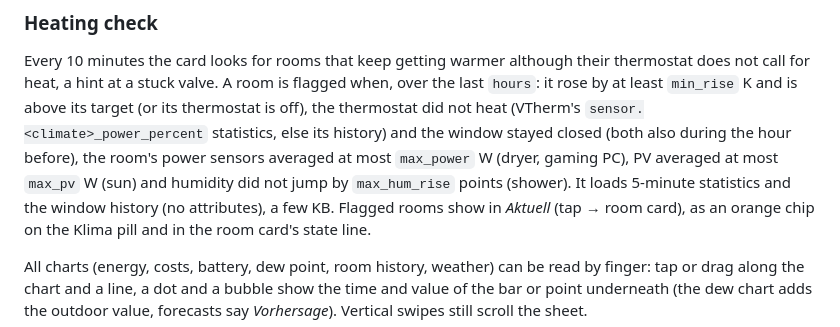
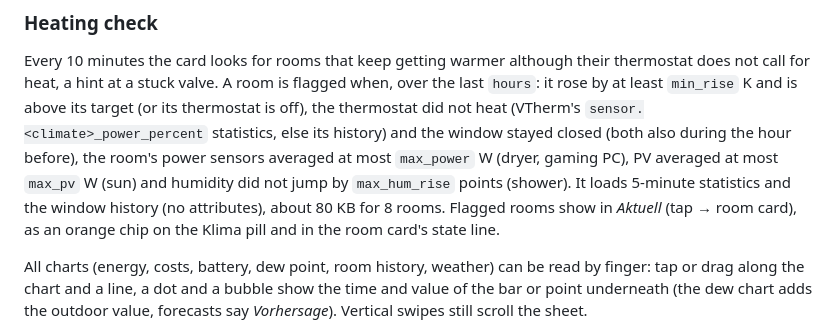
Before and after one commit to techmhe/HA-BubbleDashboard, a Markdown page: README.md, the part around the change. Drawn GitHub-style.

Commit message:
docs: state the heating check's real payload
Co-Authored-By: Claude Opus 5.5 <noreply@anthropic.com>

```diff
--- a/README.md
+++ b/README.md
@@ -337,7 +337,7 @@ the thermostat did not heat (VTherm's `sensor.<climate>_power_percent` statistic
 history) and the window stayed closed (both also during the hour before),
 the room's power sensors averaged at most `max_power` W (dryer, gaming PC), PV averaged at
 most `max_pv` W (sun) and humidity did not jump by `max_hum_rise` points (shower). It loads
-5-minute statistics and the window history (no attributes), a few KB. Flagged rooms show
+5-minute statistics and the window history (no attributes), about 80 KB for 8 rooms. Flagged rooms show
 in *Aktuell* (tap → room card), as an orange chip on the Klima pill and in the room card's
 state line.
 
```
